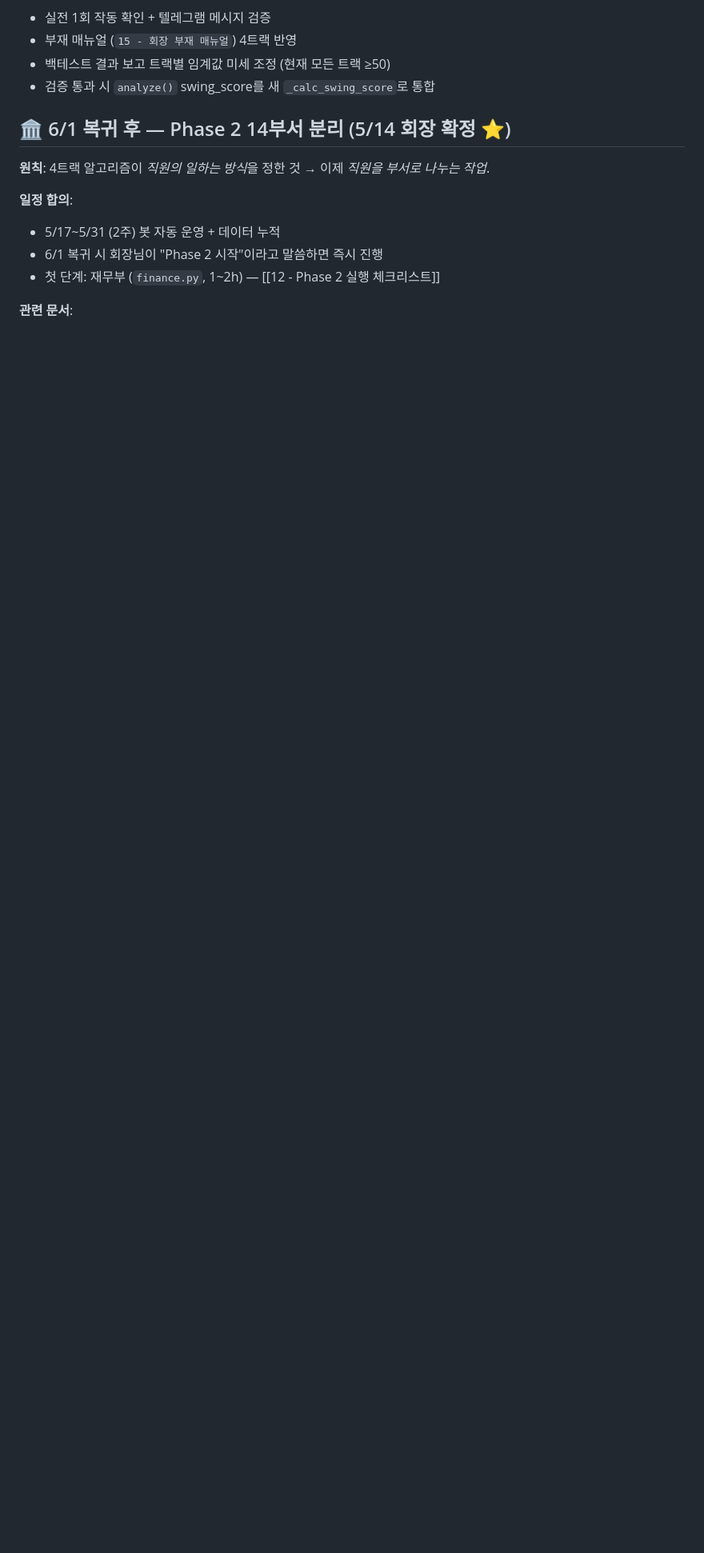
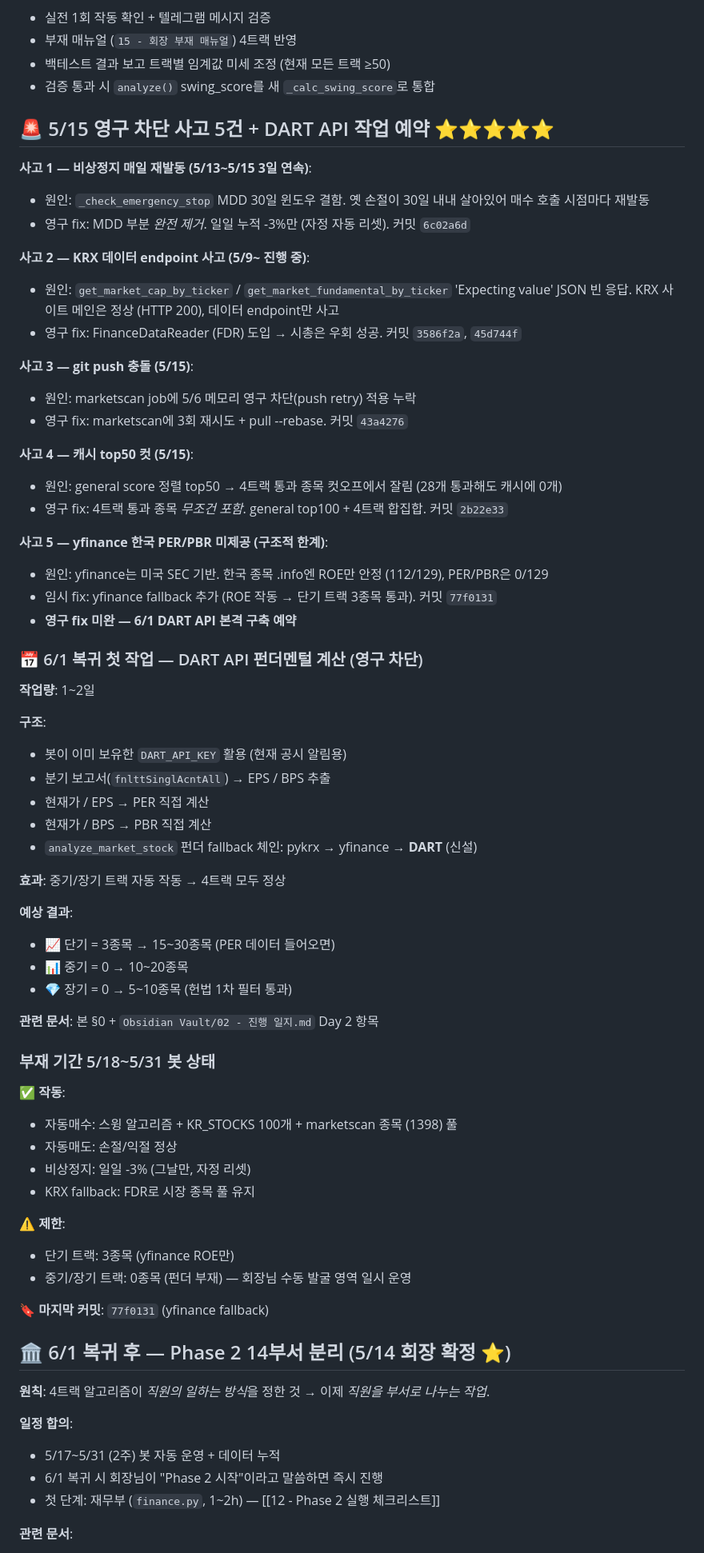
Before and after one commit to lee91251/stock-bot, a Markdown page: CLAUDE.md, the part around one of its changes. Shown at 80% size. Drawn GitHub-style; blank space fills up the shorter version.

Commit message:
docs: 5/15 영구 차단 사고 5건 기록 + 6/1 DART API 작업 예약
5/15 작업 종합 기록 — CLAUDE.md §0에 영구 영구 보존.

영구 차단 사고 5건:
- 비상정지 매일 재발동 (MDD 30일 윈도우 제거) — 6c02a6d
- KRX 데이터 endpoint 사고 (FDR 우회 도입) — 3586f2a, 45d744f
- marketscan git push 충돌 (3회 재시도) — 43a4276
- 캐시 top50 컷 (4트랙 통과 무조건 포함) — 2b22e33
- yfinance 한국 PER/PBR 미제공 (구조적 한계 측정 데이터로 확인) — 77f0131

6/1 복귀 첫 작업 명시:
- DART API로 PER/PBR/ROE 직접 계산 (1~2일)
- 중기/장기 트랙 자동 작동 → 4트랙 모두 완성
- 기존 코드 그대로 + 데이터 소스 1개 추가 (재작성 X)

부재 기간 5/18~5/31 상태:
- 자동매수: 스윙 알고리즘 작동 (KR_STOCKS 100 + marketscan 1398)
- 자동매도: 정상
- 단기/중기/장기 트랙: 부분 (회장 수동 발굴 영역 일시 운영)

마지막 커밋 표기 갱신: 4e3715b → 77f0131

Co-Authored-By: Claude Opus 4.7 (1M context) <noreply@anthropic.com>

```diff
--- a/CLAUDE.md
+++ b/CLAUDE.md
@@ -45,6 +45,63 @@
 - 부재 매뉴얼 (`15 - 회장 부재 매뉴얼`) 4트랙 반영
 - 백테스트 결과 보고 트랙별 임계값 미세 조정 (현재 모든 트랙 ≥50)
 - 검증 통과 시 `analyze()` swing_score를 새 `_calc_swing_score`로 통합
+
+## 🚨 5/15 영구 차단 사고 5건 + DART API 작업 예약 ⭐⭐⭐⭐⭐
+
+**사고 1 — 비상정지 매일 재발동 (5/13~5/15 3일 연속)**:
+- 원인: `_check_emergency_stop` MDD 30일 윈도우 결함. 옛 손절이 30일 내내 살아있어 매수 호출 시점마다 재발동
+- 영구 fix: MDD 부분 *완전 제거*. 일일 누적 -3%만 (자정 자동 리셋). 커밋 `6c02a6d`
+
+**사고 2 — KRX 데이터 endpoint 사고 (5/9~ 진행 중)**:
+- 원인: `get_market_cap_by_ticker` / `get_market_fundamental_by_ticker` 'Expecting value' JSON 빈 응답. KRX 사이트 메인은 정상 (HTTP 200), 데이터 endpoint만 사고
+- 영구 fix: FinanceDataReader (FDR) 도입 → 시총은 우회 성공. 커밋 `3586f2a`, `45d744f`
+
+**사고 3 — git push 충돌 (5/15)**:
+- 원인: marketscan job에 5/6 메모리 영구 차단(push retry) 적용 누락
+- 영구 fix: marketscan에 3회 재시도 + pull --rebase. 커밋 `43a4276`
+
+**사고 4 — 캐시 top50 컷 (5/15)**:
+- 원인: general score 정렬 top50 → 4트랙 통과 종목 컷오프에서 잘림 (28개 통과해도 캐시에 0개)
+- 영구 fix: 4트랙 통과 종목 *무조건 포함*. general top100 + 4트랙 합집합. 커밋 `2b22e33`
+
+**사고 5 — yfinance 한국 PER/PBR 미제공 (구조적 한계)**:
+- 원인: yfinance는 미국 SEC 기반. 한국 종목 .info엔 ROE만 안정 (112/129), PER/PBR은 0/129
+- 임시 fix: yfinance fallback 추가 (ROE 작동 → 단기 트랙 3종목 통과). 커밋 `77f0131`
+- **영구 fix 미완 — 6/1 DART API 본격 구축 예약**
+
+### 📅 6/1 복귀 첫 작업 — DART API 펀더멘털 계산 (영구 차단)
+
+**작업량**: 1~2일
+
+**구조**:
+- 봇이 이미 보유한 `DART_API_KEY` 활용 (현재 공시 알림용)
+- 분기 보고서(`fnlttSinglAcntAll`) → EPS / BPS 추출
+- 현재가 / EPS → PER 직접 계산
+- 현재가 / BPS → PBR 직접 계산
+- `analyze_market_stock` 펀더 fallback 체인: pykrx → yfinance → **DART** (신설)
+
+**효과**: 중기/장기 트랙 자동 작동 → 4트랙 모두 정상
+
+**예상 결과**:
+- 📈 단기 = 3종목 → 15~30종목 (PER 데이터 들어오면)
+- 📊 중기 = 0 → 10~20종목
+- 💎 장기 = 0 → 5~10종목 (헌법 1차 필터 통과)
+
+**관련 문서**: 본 §0 + `Obsidian Vault/02 - 진행 일지.md` Day 2 항목
+
+### 부재 기간 5/18~5/31 봇 상태
+
+✅ **작동**:
+- 자동매수: 스윙 알고리즘 + KR_STOCKS 100개 + marketscan 종목 (1398) 풀
+- 자동매도: 손절/익절 정상
+- 비상정지: 일일 -3% (그날만, 자정 리셋)
+- KRX fallback: FDR로 시장 종목 풀 유지
+
+⚠️ **제한**:
+- 단기 트랙: 3종목 (yfinance ROE만)
+- 중기/장기 트랙: 0종목 (펀더 부재) — 회장님 수동 발굴 영역 일시 운영
+
+🔖 **마지막 커밋**: `77f0131` (yfinance fallback)
 
 ## 🏛️ 6/1 복귀 후 — Phase 2 14부서 분리 (5/14 회장 확정 ⭐)
 
```
Also changed, not shown: other parts of CLAUDE.md (+1 -1 lines).
